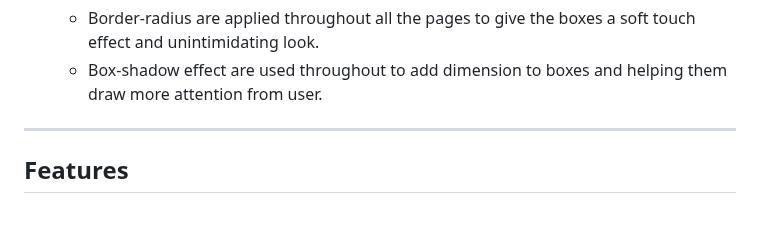
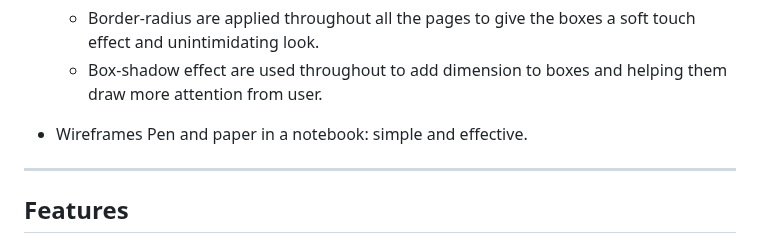
Before and after one commit to Whon1980-DL/kids-english-club, a Markdown page: README.md, the part around the change. GitHub-like rendering; blank space fills up the shorter version.

Commit message:
Update design section content

```diff
--- a/README.md
+++ b/README.md
@@ -74,6 +74,9 @@ The clear navigation of the website will contribute to an enjoyable experience w
 * Text Boxes Style
     * Border-radius are applied throughout all the pages to give the boxes a soft touch effect and unintimidating look.
     * Box-shadow effect are used throughout to add dimension to boxes and helping them draw more attention from user.
+
+* Wireframes
+    Pen and paper in a notebook: simple and effective.
 
 _ _ _
 
```
